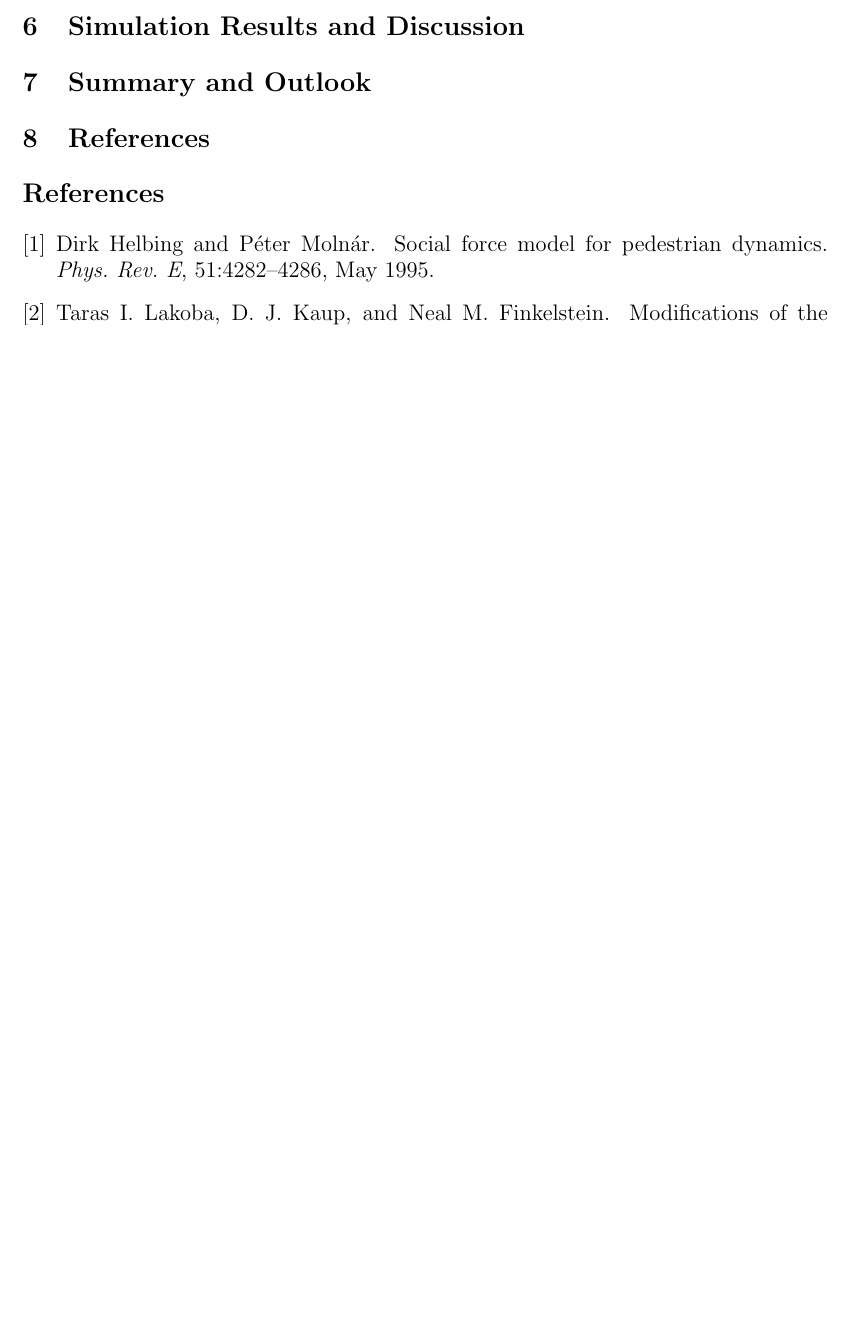
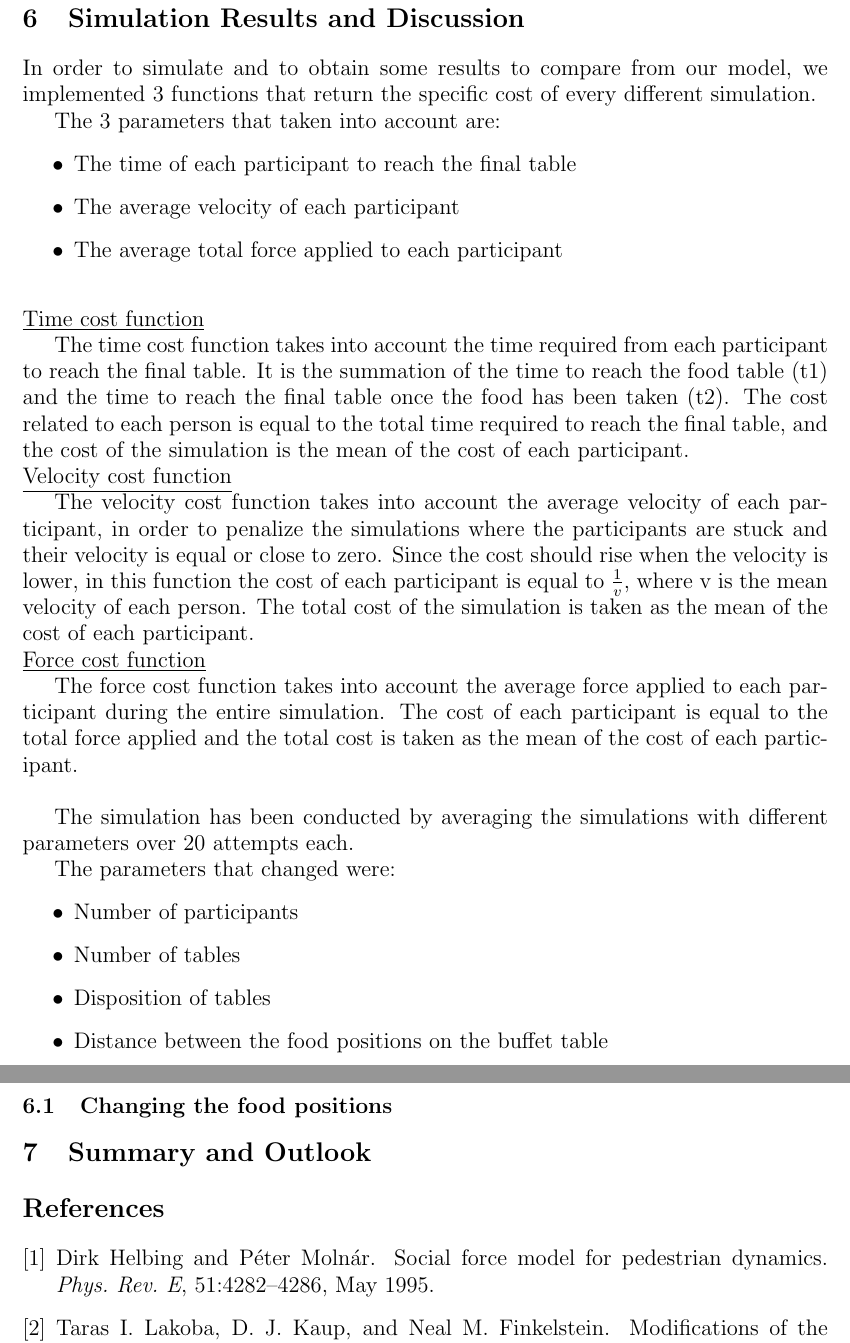
Before and after one commit to EmileHangxiBalishFrancesca/MSSS, a LaTeX document (Report/Report.tex): part of page 9 of 9 before the commit and two parts of pages 10 and 11 of 11 after it, the two joined at a grey line, cut so that both start at the same text, the shorter picture padded with empty space. The pictures show the PDF file Report/Report.pdf that the author committed with the source.

Commit message:
write report, plot food changing cost function

```diff
--- a/Report/Report.tex
+++ b/Report/Report.tex
@@ -189,3 +189,4 @@ We assumed that the main objective of every person consists in taking the food a
 
 We modelled the pedestrian's attraction to the objective with a constant pulling force pointing towards the pedestrian's goal. If there are static obstacles like walls between a person and the objective, the pedestrian follows the shortest polygonal route.
 
+\subsection{Destination change}
@@ -192,9 +199,44 @@ We modelled the pedestrian's attraction to the objective with a constant pulling
+\label{fig:sudocode}
+\end{figure}
 
 \section{Simulation Results and Discussion}
+In order to simulate and to obtain some results to compare from our model, we implemented 3 functions that return the specific cost of every different simulation.
+
+The 3 parameters that taken into account are:
+\begin{itemize}
+    \item The time of each participant to reach the final table
+    \item The average velocity of each participant
+    \item The average total force applied to each participant
+\end{itemize}
+\hfill\break
+\underline{Time cost function}
+
+The time cost function takes into account the time required from each participant to reach the final table. It is the summation of the time to reach the food table (t1) and the time to reach the final table once the food has been taken (t2). The cost related to each person is equal to the total time required to reach the final table, and the cost of the simulation is the mean of the cost of each participant.\\
+\underline{Velocity cost function}
+
+The velocity cost function takes into account the average velocity of each participant, in order to penalize the simulations where the participants are stuck and their velocity is equal or close to zero. Since the cost should rise when the velocity is lower, in this function the cost of each participant is equal to $\frac{1}{v}$, where v is the mean velocity of each person. The total cost of the simulation is taken as the mean of the cost of each participant.\\
+\underline{Force cost function}
+
+The force cost function takes into account the average force applied to each participant during the entire simulation. The cost of each participant is equal to the total force applied despite the objective force and the total cost is taken as the mean of the cost of each participant.\\
+
+The simulation has been conducted by averaging the simulations with different parameters over 20 attempts each.
+
+The parameters that changed were:
+\begin{itemize}
+    \item Number of participants
+    \item Number of tables
+    \item Disposition of tables (Circle or Rectangular)
+    \item Distance between the food positions on the buffet table
+\end{itemize}
+
+\subsection{Changing the food positions}
+
+The following figures, fig.\ref{}, fig.\ref{}, fig.\ref{} shown are the cost of time, velocity and force if the table's disposition is rectangular or circle. The distance between the food positions varies from 0 to 2.7. In order to simulate the crowding situation, we initialized 72 people starting from both upper corners of the hall (each corner has 36 people), and there are 8 tables with the capacity of 9, so that each person will have his/her seat at the end of the simulation.
+
+The figure.\ref{} shows that, under the circle arrangement of table, the cost of time decrease
 
 \section{Summary and Outlook}
 
-\section{References}
 
 
 
```
Also changed, not shown: Report/Report.pdf, Report/sudocode.png (added), Report/Report.tex (6 more changed lines), 5 other files.
